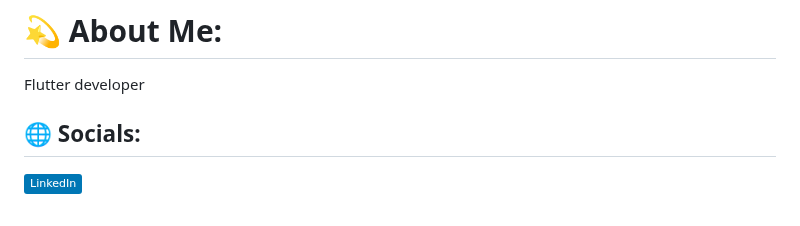
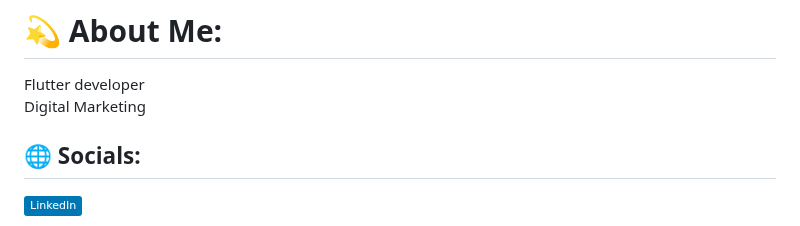
Before and after one commit to aslucky0143/learnx, a Markdown page: README.md, the part around the change. Drawn GitHub-style; badges without logos.

```diff
--- a/README.md
+++ b/README.md
@@ -12,6 +12,7 @@ A few resources to get you started if this is your first Flutter project:
 - [Cookbook: Useful Flutter samples](https://docs.flutter.dev/cookbook)
 # 💫 About Me:
 Flutter developer<br>
+Digital Marketing<br>
 
 
 ## 🌐 Socials:
```
